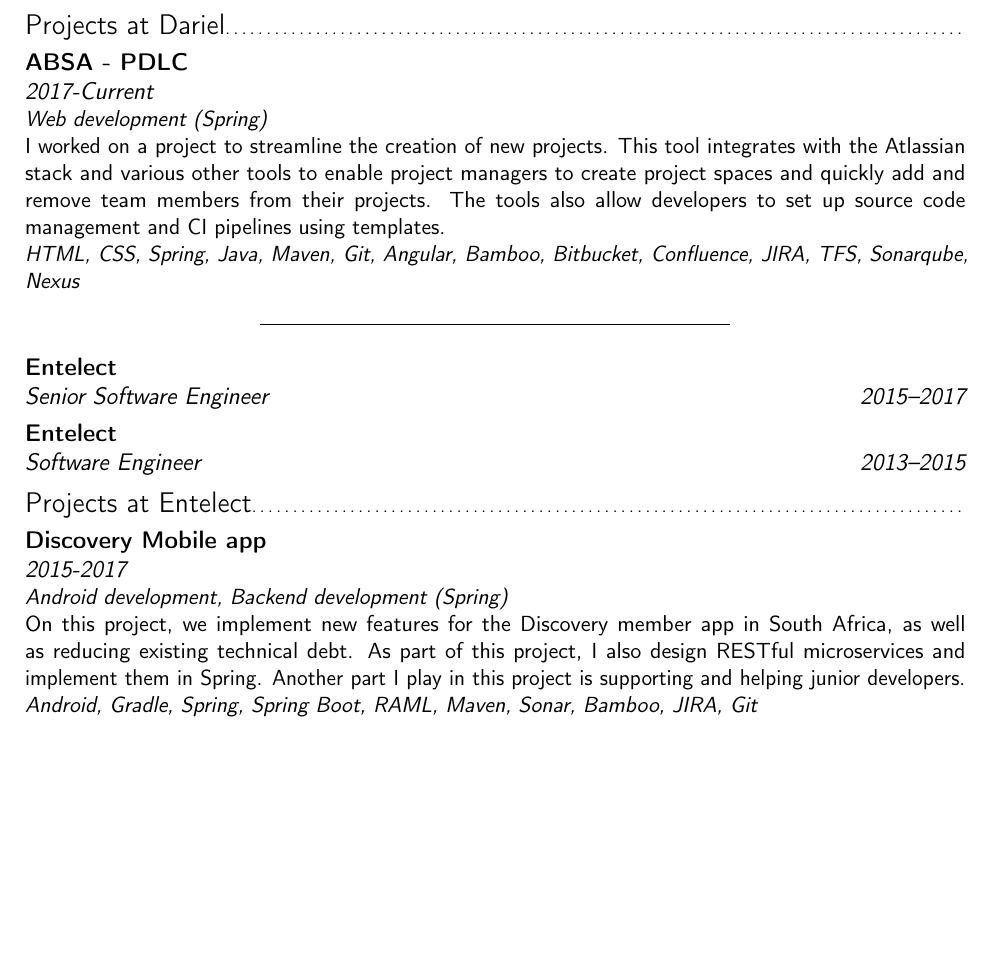
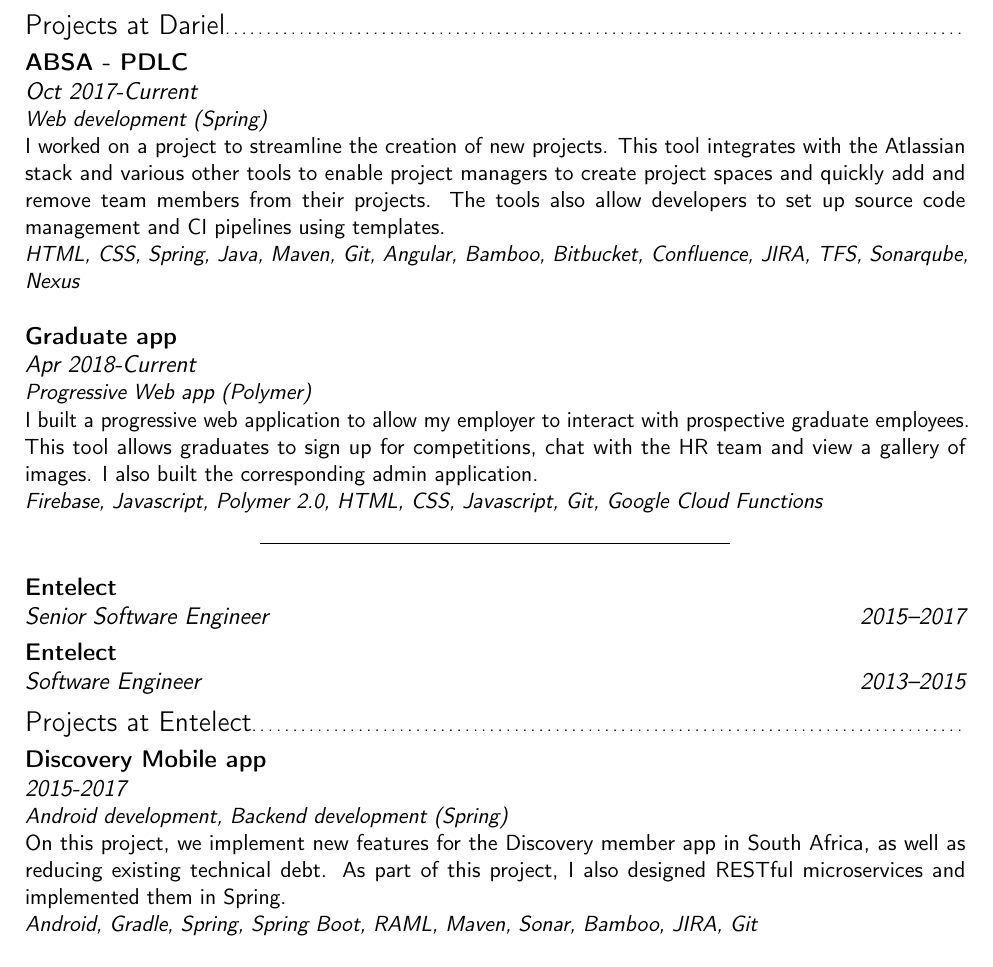
Before and after one commit to AesSedai101/my-cv, a LaTeX CV (cv.tex): part of page 1 of 4, cut so that both start at the same text, the shorter picture padded with empty space. Compiled offline with pdfLaTeX.

Commit message:
Updated CV.

```diff
--- a/cv.tex
+++ b/cv.tex
@@ -59,8 +59,10 @@
 \cventry{2017--Current}{Senior Software Developer}{Dariel}{}{}{}%
 
 \subsection{Projects at Dariel}
-\cventry{}{2017-Current}{ABSA - PDLC}{}{}{\textit{Web development (Spring)} \newline{} I worked on a project to streamline the creation of new projects. This tool integrates with the Atlassian stack and various other tools to enable project managers to create project spaces and quickly add and remove team members from their projects. The tools also allow developers to set up source code management and CI pipelines using templates. \newline{}
+\cventry{}{Oct 2017-Current}{ABSA - PDLC}{}{}{\textit{Web development (Spring)} \newline{} I worked on a project to streamline the creation of new projects. This tool integrates with the Atlassian stack and various other tools to enable project managers to create project spaces and quickly add and remove team members from their projects. The tools also allow developers to set up source code management and CI pipelines using templates. \newline{}
 \textit{HTML, CSS, Spring, Java, Maven, Git, Angular, Bamboo, Bitbucket, Confluence, JIRA, TFS, Sonarqube, Nexus} \newline{}}
+\cventry{}{Apr 2018-Current}{Graduate app}{}{}{\textit{Progressive Web app (Polymer)} \newline{} I built a progressive web application to allow my employer to interact with prospective graduate employees. This tool allows graduates to sign up for competitions, chat with the HR team and view a gallery of images. I also built the corresponding admin application. \newline{}
+\textit{Firebase, Javascript, Polymer 2.0, HTML, CSS, Javascript, Git, Google Cloud Functions} \newline{}}
 
 \noindent\hfil\rule{0.5\textwidth}{.4pt}\hfil\newline
 
@@ -68,7 +70,7 @@
 \cventry{2013--2015}{Software Engineer}{Entelect}{}{}{}%
 
 \subsection{Projects at Entelect}
-\cventry{}{2015-2017}{Discovery Mobile app}{}{}{\textit{Android development, Backend development (Spring)} \newline{} On this project, we implement new features for the Discovery member app in South Africa, as well as reducing existing technical debt. As part of this project, I also design RESTful microservices and implement them in Spring. Another part I play in this project is supporting and helping junior developers.\newline{} \textit{Android, Gradle, Spring, Spring Boot, RAML, Maven, Sonar, Bamboo, JIRA, Git} \newline{}}
+\cventry{}{2015-2017}{Discovery Mobile app}{}{}{\textit{Android development, Backend development (Spring)} \newline{} On this project, we implement new features for the Discovery member app in South Africa, as well as reducing existing technical debt. As part of this project, I also designed RESTful microservices and implemented them in Spring.\newline{} \textit{Android, Gradle, Spring, Spring Boot, RAML, Maven, Sonar, Bamboo, JIRA, Git} \newline{}}
 
 \cventry{}{2013-2015}{DPM Mobile application}{}{}{\textit{Android development} \newline{} I was a member of the team that worked on the mobile application for Discovery Partner Markets. This project involved developing new features, reducing existing technical debt and liasing with developers in other locations to release the app into multiple regions, including Singapore, Australia and Thailand.\newline{} \textit{Android, Maven, Sonar, Jenkins, JIRA, Git} \newline{}}
 
```
Also changed, not shown: cv.pdf.
